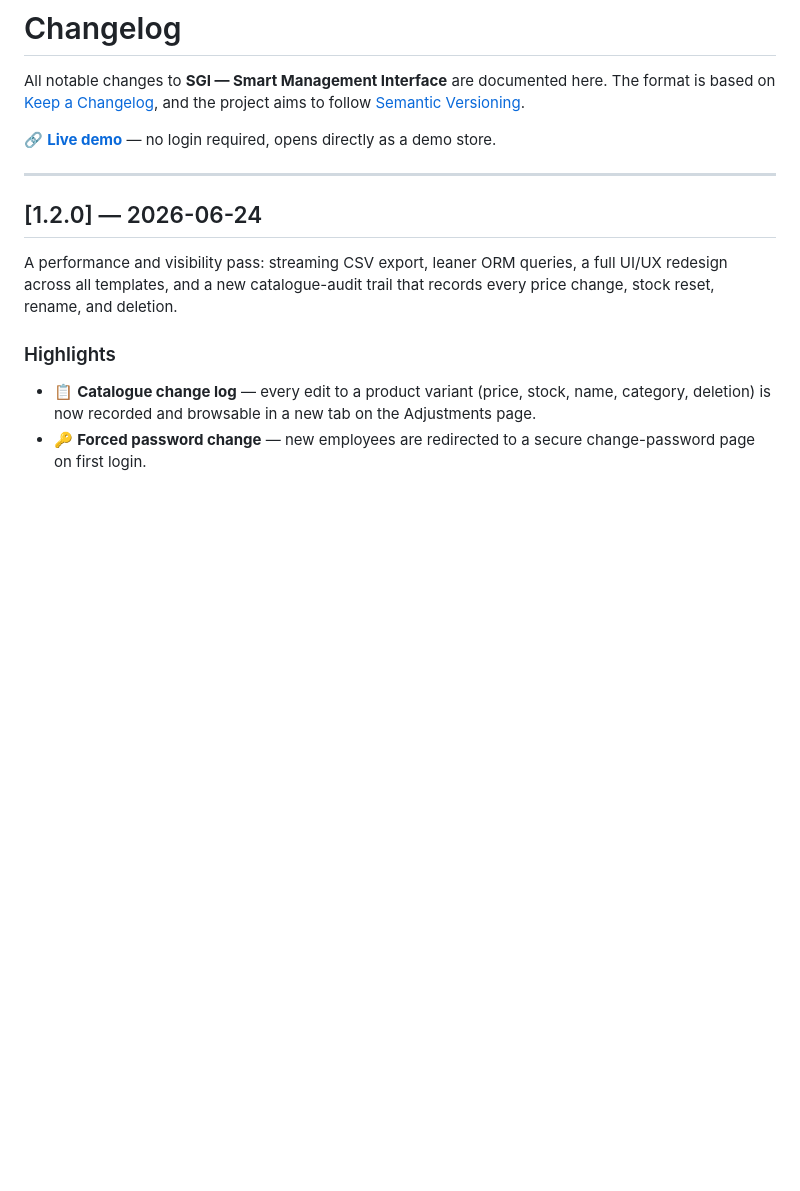
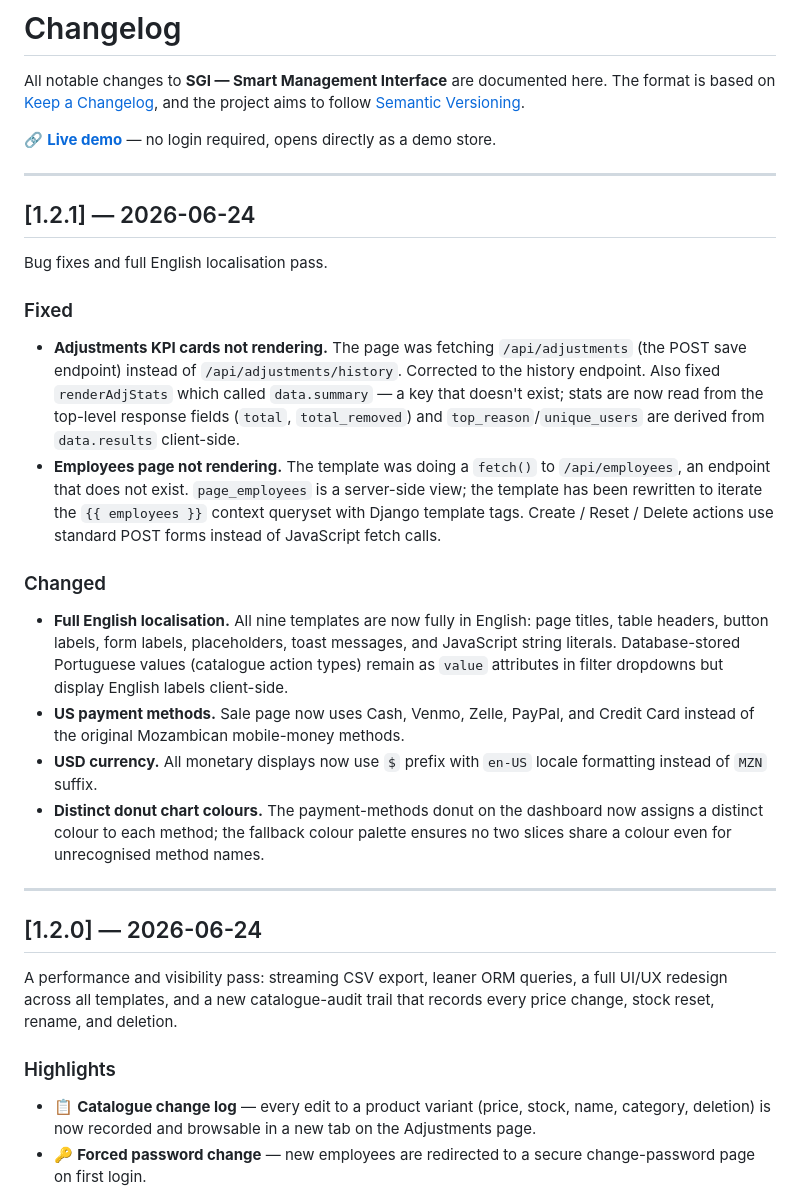
Before and after one commit to Dr-SdB/pos-system, a Markdown page: CHANGELOG.md, the part around the change. GitHub-like rendering; blank space fills up the shorter version.

Commit message:
docs: add v1.2.1 changelog entry
Co-Authored-By: Claude Sonnet 4.6 <noreply@anthropic.com>

```diff
--- a/CHANGELOG.md
+++ b/CHANGELOG.md
@@ -5,6 +5,41 @@ The format is based on [Keep a Changelog](https://keepachangelog.com/), and the
 project aims to follow [Semantic Versioning](https://semver.org/).
 
 🔗 **[Live demo](https://pos-sdb.up.railway.app/demo/)** — no login required, opens directly as a demo store.
+
+---
+
+## [1.2.1] — 2026-06-24
+
+Bug fixes and full English localisation pass.
+
+### Fixed
+
+- **Adjustments KPI cards not rendering.** The page was fetching `/api/adjustments`
+  (the POST save endpoint) instead of `/api/adjustments/history`. Corrected to the
+  history endpoint. Also fixed `renderAdjStats` which called `data.summary` — a key
+  that doesn't exist; stats are now read from the top-level response fields
+  (`total`, `total_removed`) and `top_reason`/`unique_users` are derived from
+  `data.results` client-side.
+- **Employees page not rendering.** The template was doing a `fetch()` to
+  `/api/employees`, an endpoint that does not exist. `page_employees` is a server-side
+  view; the template has been rewritten to iterate the `{{ employees }}` context
+  queryset with Django template tags. Create / Reset / Delete actions use standard
+  POST forms instead of JavaScript fetch calls.
+
+### Changed
+
+- **Full English localisation.** All nine templates are now fully in English:
+  page titles, table headers, button labels, form labels, placeholders, toast
+  messages, and JavaScript string literals.  Database-stored Portuguese values
+  (catalogue action types) remain as `value` attributes in filter dropdowns but
+  display English labels client-side.
+- **US payment methods.** Sale page now uses Cash, Venmo, Zelle, PayPal, and
+  Credit Card instead of the original Mozambican mobile-money methods.
+- **USD currency.** All monetary displays now use `$` prefix with `en-US` locale
+  formatting instead of `MZN` suffix.
+- **Distinct donut chart colours.** The payment-methods donut on the dashboard now
+  assigns a distinct colour to each method; the fallback colour palette ensures no
+  two slices share a colour even for unrecognised method names.
 
 ---
 
```
